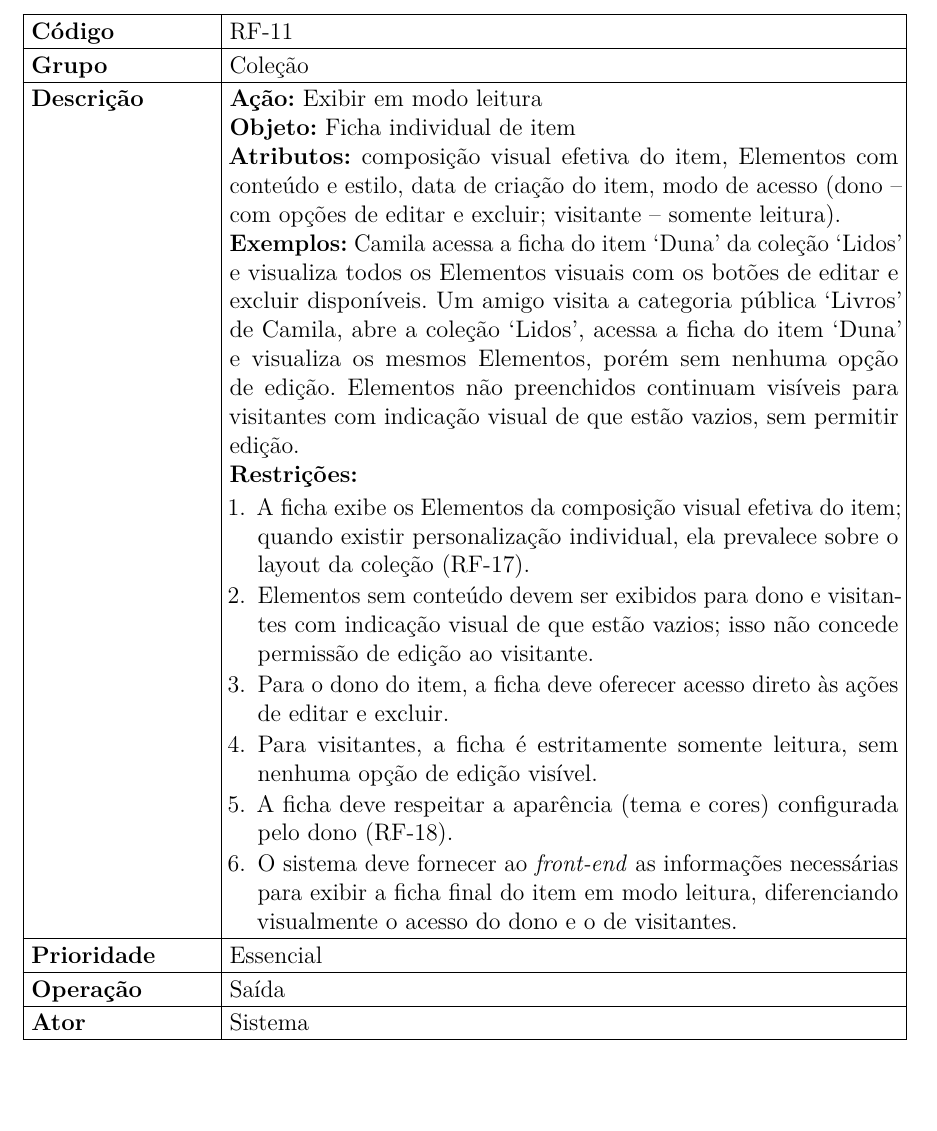
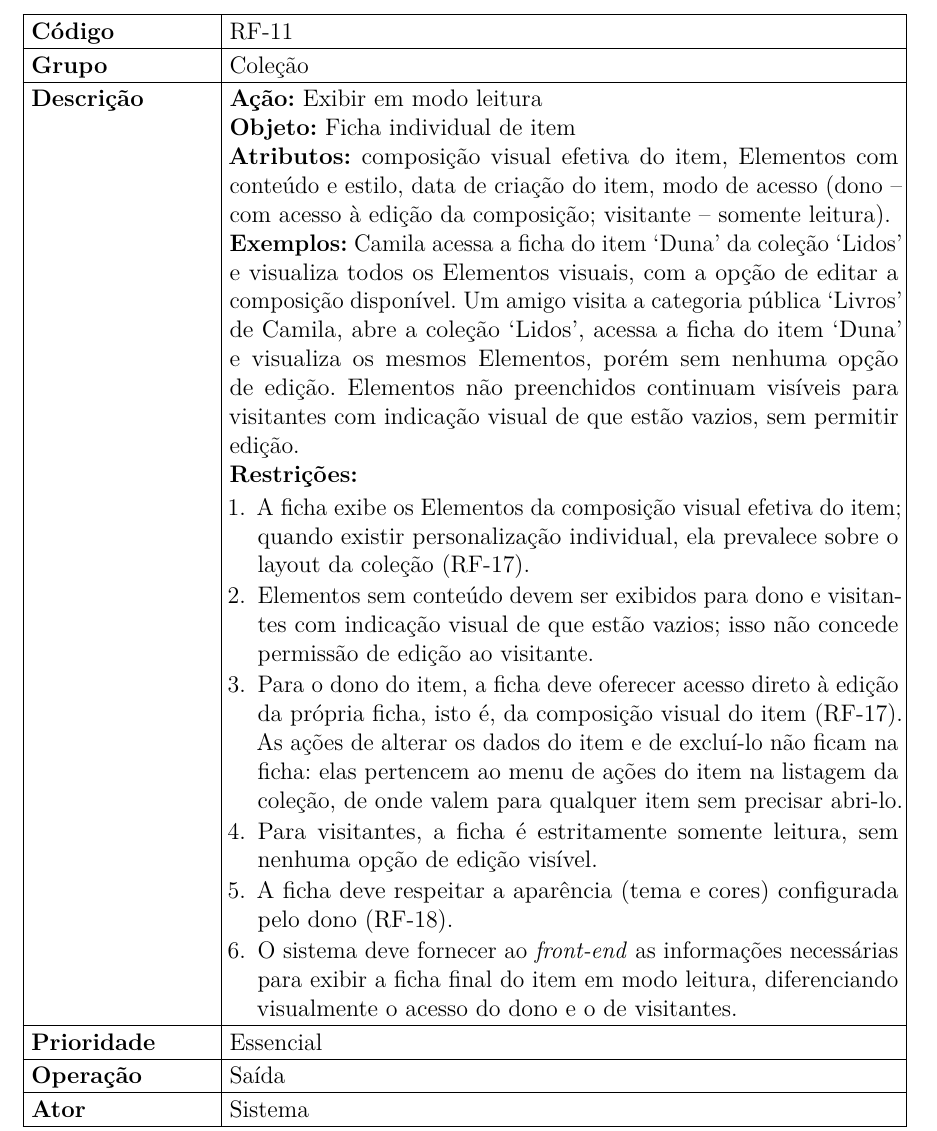
Before and after one commit to CamilaAlbieri/TCC_Projeto_Escrito, a LaTeX thesis (main.tex, which reads capitulos/capitulo05ElicitacaodeRequisitosEAnalise.tex): part of page 35 of 138, cut so that both start at the same text, the shorter picture padded with empty space. Compiled offline with pdfLaTeX.

Commit message:
Ajuste no RF-11: editar na ficha é editar a composição visual do item

```diff
--- a/capitulos/capitulo05ElicitacaodeRequisitosEAnalise.tex
+++ b/capitulos/capitulo05ElicitacaodeRequisitosEAnalise.tex
@@ -656,9 +656,9 @@ Camila move um item para uma coleção que usa um layout diferente e o sistema a
 
 \textbf{Objeto:} Ficha individual de item
 
-\textbf{Atributos:} composição visual efetiva do item, Elementos com conteúdo e estilo, data de criação do item, modo de acesso (dono -- com opções de editar e excluir; visitante -- somente leitura).
-
-\textbf{Exemplos:} Camila acessa a ficha do item `Duna' da coleção `Lidos' e visualiza todos os Elementos visuais com os botões de editar e excluir disponíveis.
+\textbf{Atributos:} composição visual efetiva do item, Elementos com conteúdo e estilo, data de criação do item, modo de acesso (dono -- com acesso à edição da composição; visitante -- somente leitura).
+
+\textbf{Exemplos:} Camila acessa a ficha do item `Duna' da coleção `Lidos' e visualiza todos os Elementos visuais, com a opção de editar a composição disponível.
 Um amigo visita a categoria pública `Livros' de Camila, abre a coleção `Lidos', acessa a ficha do item `Duna' e visualiza os mesmos Elementos, porém sem nenhuma opção de edição.
 Elementos não preenchidos continuam visíveis para visitantes com indicação visual de que estão vazios, sem permitir edição.
 
@@ -666,7 +666,7 @@ Elementos não preenchidos continuam visíveis para visitantes com indicação v
 \begin{enumerate}[nosep,leftmargin=1.2em,topsep=2pt,partopsep=0pt,parsep=0pt,itemsep=1pt]
   \item A ficha exibe os Elementos da composição visual efetiva do item; quando existir personalização individual, ela prevalece sobre o layout da coleção (RF-17).
   \item Elementos sem conteúdo devem ser exibidos para dono e visitantes com indicação visual de que estão vazios; isso não concede permissão de edição ao visitante.
-  \item Para o dono do item, a ficha deve oferecer acesso direto às ações de editar e excluir.
+  \item Para o dono do item, a ficha deve oferecer acesso direto à edição da própria ficha, isto é, da composição visual do item (RF-17). As ações de alterar os dados do item e de excluí-lo não ficam na ficha: elas pertencem ao menu de ações do item na listagem da coleção, de onde valem para qualquer item sem precisar abri-lo.
   \item Para visitantes, a ficha é estritamente somente leitura, sem nenhuma opção de edição visível.
   \item A ficha deve respeitar a aparência (tema e cores) configurada pelo dono (RF-18).
   \item O sistema deve fornecer ao \textit{front-end} as informações necessárias para exibir a ficha final do item em modo leitura, diferenciando visualmente o acesso do dono e o de visitantes.
```
Also changed, not shown: contexto_sistema.md (+3 -3 lines).
